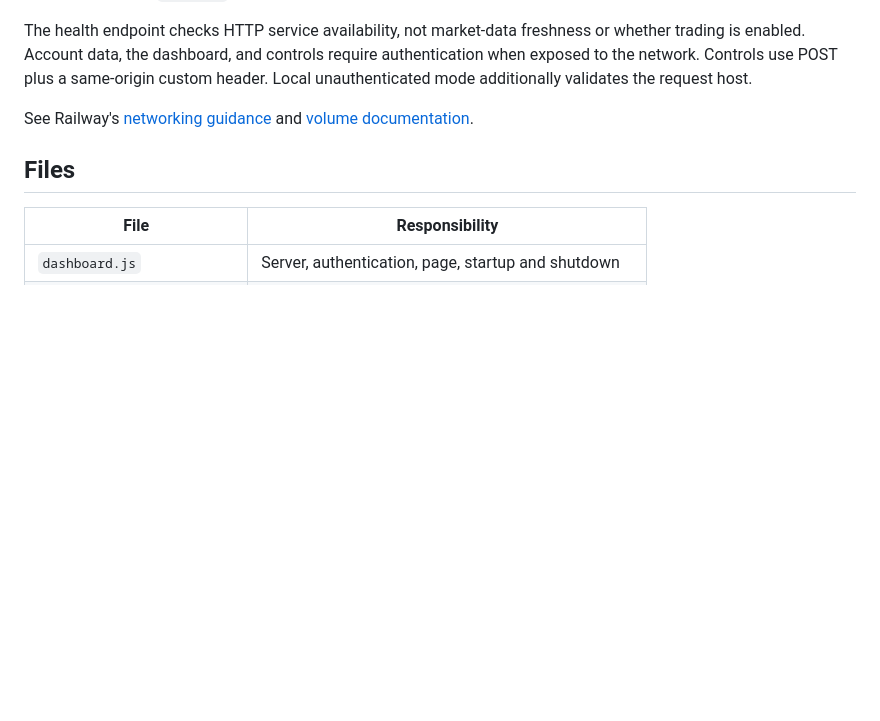
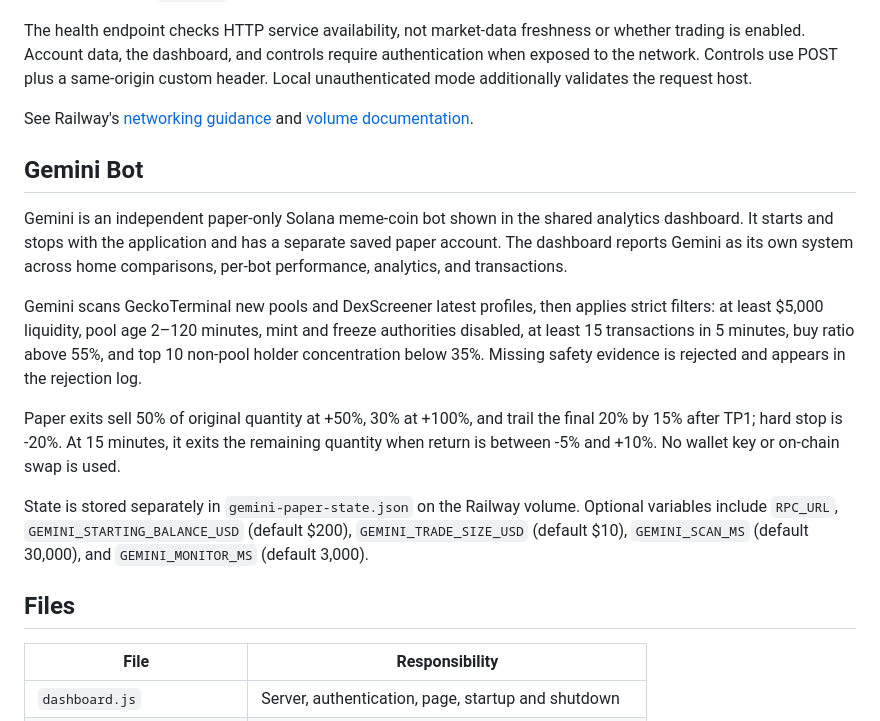
Before and after one commit to solanabot14/solana-one-coin-bot, a Markdown page: README.md, the part around the change. Drawn GitHub-style; blank space fills up the shorter version.

Commit message:
Document Gemini shared dashboard analytics

```diff
--- a/README.md
+++ b/README.md
@@ -52,6 +52,16 @@ The health endpoint checks HTTP service availability, not market-data freshness
 
 See Railway's [networking guidance](https://docs.railway.com/networking/troubleshooting/application-failed-to-respond) and [volume documentation](https://docs.railway.com/volumes).
 
+## Gemini Bot
+
+Gemini is an independent paper-only Solana meme-coin bot shown in the shared analytics dashboard. It starts and stops with the application and has a separate saved paper account. The dashboard reports Gemini as its own system across home comparisons, per-bot performance, analytics, and transactions.
+
+Gemini scans GeckoTerminal new pools and DexScreener latest profiles, then applies strict filters: at least $5,000 liquidity, pool age 2–120 minutes, mint and freeze authorities disabled, at least 15 transactions in 5 minutes, buy ratio above 55%, and top 10 non-pool holder concentration below 35%. Missing safety evidence is rejected and appears in the rejection log.
+
+Paper exits sell 50% of original quantity at +50%, 30% at +100%, and trail the final 20% by 15% after TP1; hard stop is -20%. At 15 minutes, it exits the remaining quantity when return is between -5% and +10%. No wallet key or on-chain swap is used.
+
+State is stored separately in `gemini-paper-state.json` on the Railway volume. Optional variables include `RPC_URL`, `GEMINI_STARTING_BALANCE_USD` (default $200), `GEMINI_TRADE_SIZE_USD` (default $10), `GEMINI_SCAN_MS` (default 30,000), and `GEMINI_MONITOR_MS` (default 3,000).
+
 ## Files
 
 | File | Responsibility |
```
